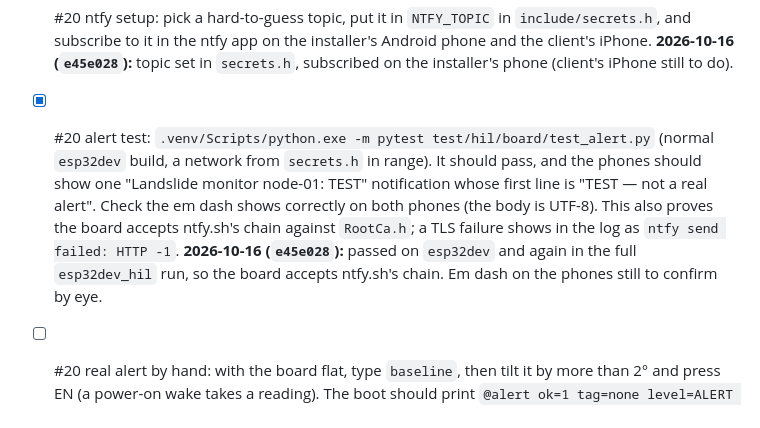
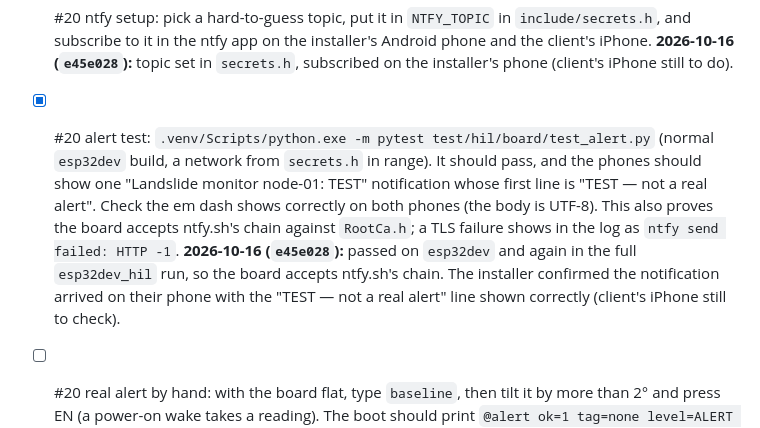
Before and after one commit to sol660/ESPSprint, a Markdown page: docs/improvements.md, the part around the change. GitHub-like rendering.

Commit message:
Improvements log: test alert confirmed on the installer's phone
Co-Authored-By: Claude Opus 5.5 <noreply@anthropic.com>

```diff
--- a/docs/improvements.md
+++ b/docs/improvements.md
@@ -50,7 +50,7 @@ These need a decision from the installer.
 - [ ] #19 non-blocking `wifi`: type `wifi`, then `ping 1` straight away. `@pong 1` should come after `@upload` (input waits while the command runs), and the board must not sleep in the middle of a long `wifi`.
 
 - [x] #20 ntfy setup: pick a hard-to-guess topic, put it in `NTFY_TOPIC` in `include/secrets.h`, and subscribe to it in the ntfy app on the installer's Android phone and the client's iPhone. **2026-10-16 (`e45e028`):** topic set in `secrets.h`, subscribed on the installer's phone (client's iPhone still to do).
-- [x] #20 alert test: `.venv/Scripts/python.exe -m pytest test/hil/board/test_alert.py` (normal `esp32dev` build, a network from `secrets.h` in range). It should pass, and the phones should show one "Landslide monitor node-01: TEST" notification whose first line is "TEST — not a real alert". Check the em dash shows correctly on both phones (the body is UTF-8). This also proves the board accepts ntfy.sh's chain against `RootCa.h`; a TLS failure shows in the log as `ntfy send failed: HTTP -1`. **2026-10-16 (`e45e028`):** passed on `esp32dev` and again in the full `esp32dev_hil` run, so the board accepts ntfy.sh's chain. Em dash on the phones still to confirm by eye.
+- [x] #20 alert test: `.venv/Scripts/python.exe -m pytest test/hil/board/test_alert.py` (normal `esp32dev` build, a network from `secrets.h` in range). It should pass, and the phones should show one "Landslide monitor node-01: TEST" notification whose first line is "TEST — not a real alert". Check the em dash shows correctly on both phones (the body is UTF-8). This also proves the board accepts ntfy.sh's chain against `RootCa.h`; a TLS failure shows in the log as `ntfy send failed: HTTP -1`. **2026-10-16 (`e45e028`):** passed on `esp32dev` and again in the full `esp32dev_hil` run, so the board accepts ntfy.sh's chain. The installer confirmed the notification arrived on their phone with the "TEST — not a real alert" line shown correctly (client's iPhone still to check).
 - [ ] #20 real alert by hand: with the board flat, type `baseline`, then tilt it by more than 2° and press EN (a power-on wake takes a reading). The boot should print `@alert ok=1 tag=none level=ALERT tilt=...` and the phones get a priority-5 "ALERT" notification with the tilt and time. Put it back flat and press EN: no notification (the level resets to OK on a cold boot, and drops never notify). **Note:** RTC memory is reset by EN, so the level and the WATCH count start again from OK after each reset; WATCH needs two timer wakes in a row (test it on `esp32dev_hil`, 30 s apart).
 - [ ] #20 retry: with WiFi out of range (or a wrong password in `secrets.h`), raise an ALERT as above: `@alert ok=0`. Bring WiFi back and let the next wake run: `@alert ok=1` with the same level and tilt, delivered once, and no `@alert` line on the wake after that.
 - [ ] #20 timing of the existing board tests: a wake with an alert to send makes one more HTTPS post (up to 2 × `HTTP_TIMEOUT_MS`). The limits in the hello, reading, sleep and upload tests (and `TIMER_WAKE_SLEEPS_WITHIN_S`) don't include it, so run them with the board flat after `baseline` (level OK, nothing pending). Changing those tests needs the user's approval.
```
